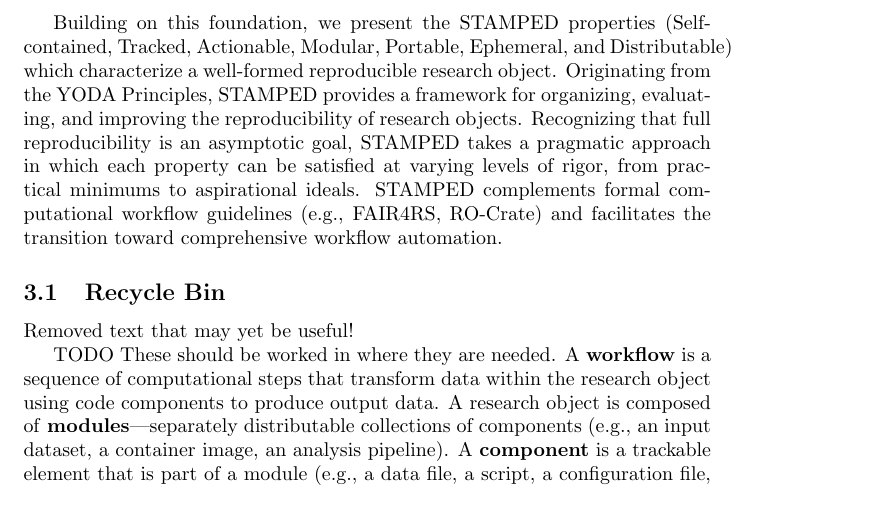
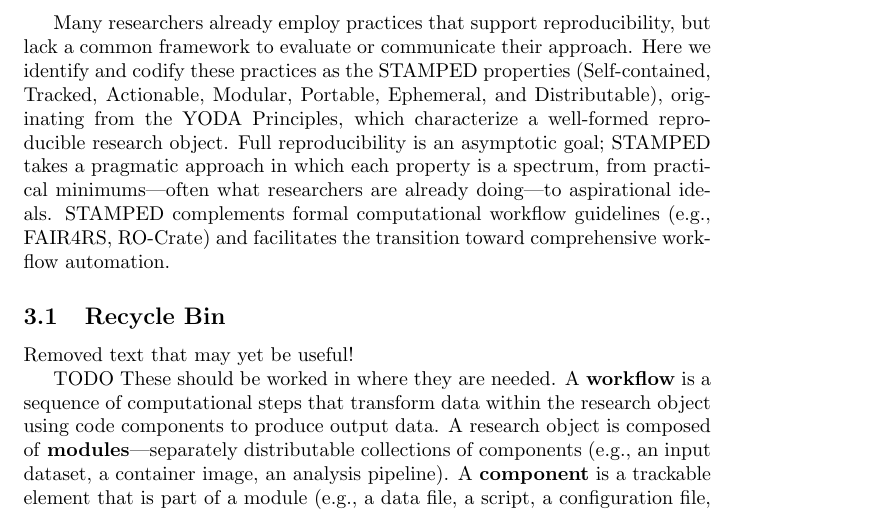
Before and after one commit to asmacdo/yoda, a LaTeX document (main.tex): part of page 2 of 12, cut at the place of the change. Compiled offline with pdfLaTeX.

Commit message:
Reframe STAMPED introduction: codify existing practices, not prescribe new ones
Co-Authored-By: Claude Opus 4.6 <noreply@anthropic.com>

```diff
--- a/main.tex
+++ b/main.tex
@@ -30,9 +30,10 @@ WCI-FW systematically mapped existing FAIR and FAIR4RS principles onto computati
 However, they explicitly chose not to define new principles for workflows, instead treating them as hybrid data/software objects and applying established FAIR guidelines directly.
 FAIR addresses findability, accessibility, interoperability, and reuse of digital objects, but does not address the operational properties---self-containment, provenance tracking, portability---that make a research object’s results actually reproducible.
 
-Building on this foundation, we present the STAMPED properties (Self-contained, Tracked, Actionable, Modular, Portable, Ephemeral, and Distributable) which characterize a well-formed reproducible research object.
-Originating from the YODA Principles, STAMPED provides a framework for organizing, evaluating, and improving the reproducibility of research objects.
-Recognizing that full reproducibility is an asymptotic goal, STAMPED takes a pragmatic approach in which each property can be satisfied at varying levels of rigor, from practical minimums to aspirational ideals.
+Many researchers already employ practices that support reproducibility, but lack a common framework to evaluate or communicate their approach.
+Here we identify and codify these practices as the STAMPED properties (Self-contained, Tracked, Actionable, Modular, Portable, Ephemeral, and Distributable), originating from the YODA Principles, which characterize a well-formed reproducible research object.
+Full reproducibility is an asymptotic goal;
+STAMPED takes a pragmatic approach in which each property is a spectrum, from practical minimums---often what researchers are already doing---to aspirational ideals.
 STAMPED complements formal computational workflow guidelines (e.g., FAIR4RS, RO-Crate) and facilitates the transition toward comprehensive workflow automation.
 
 \subsection{Recycle Bin}
```
